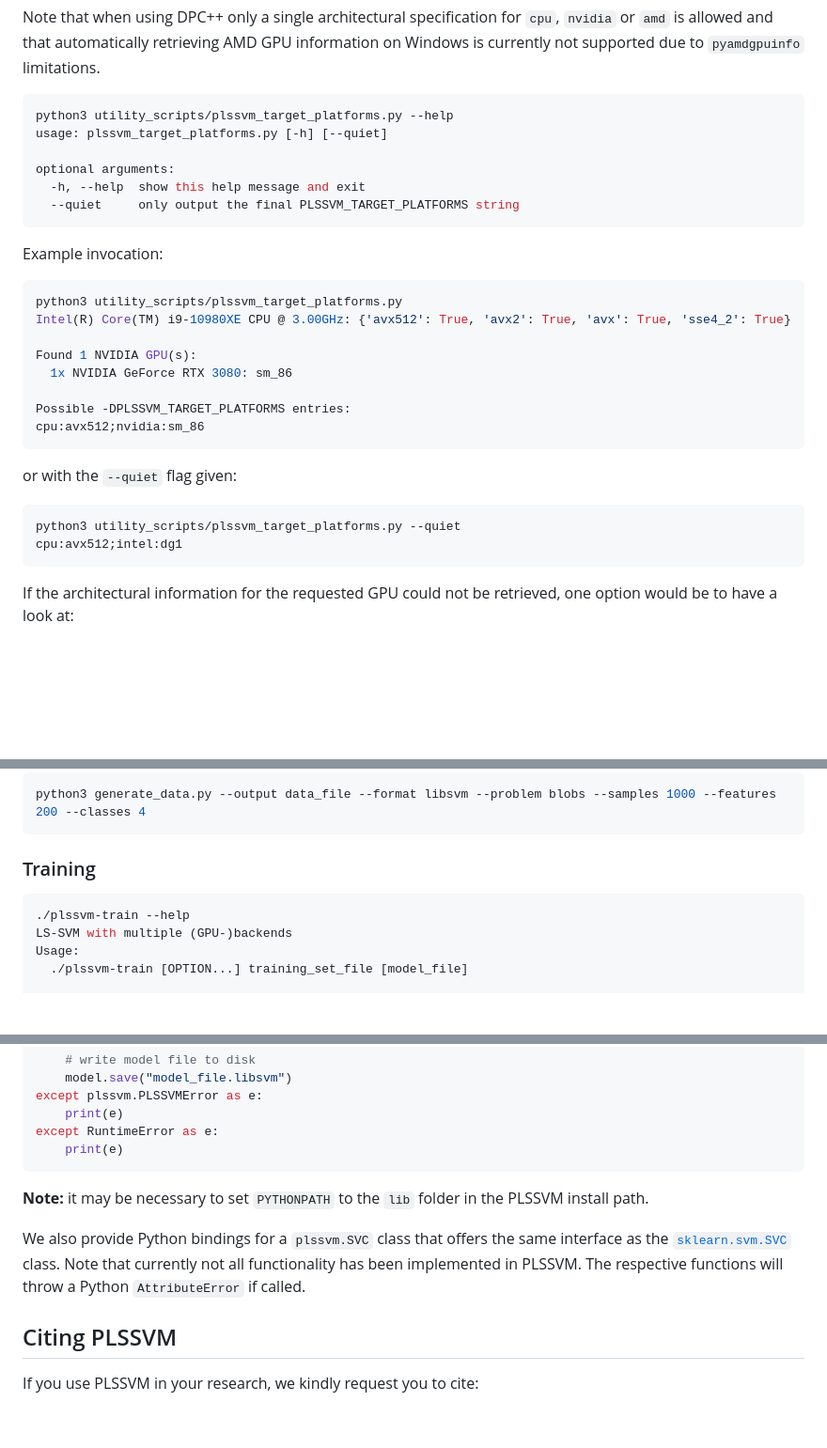
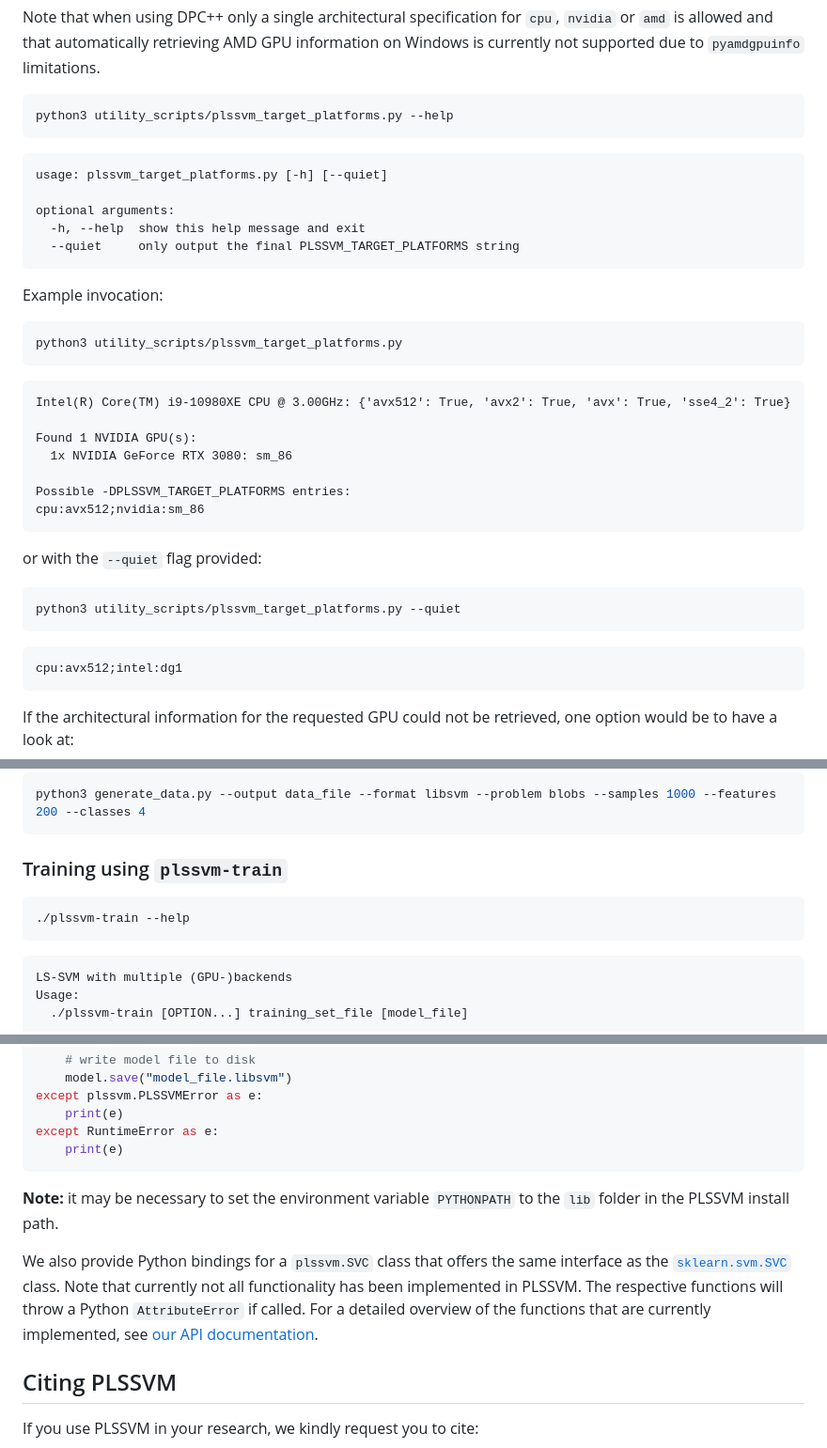
Before and after one commit to SC-SGS/PLSSVM, a Markdown page: README.md, 3 parts joined by grey strips. Shown at 94% size. GitHub-like rendering; blank space fills up the shorter version.

````diff
--- a/README.md
+++ b/README.md
@@ -126,6 +131,8 @@ automatically retrieving AMD GPU information on Windows is currently not support
 
 ```bash
 python3 utility_scripts/plssvm_target_platforms.py --help
+```
+```
 usage: plssvm_target_platforms.py [-h] [--quiet]
 
 optional arguments:
@@ -137,6 +144,8 @@ Example invocation:
 
 ```bash
 python3 utility_scripts/plssvm_target_platforms.py
+```
+```
 Intel(R) Core(TM) i9-10980XE CPU @ 3.00GHz: {'avx512': True, 'avx2': True, 'avx': True, 'sse4_2': True}
 
 Found 1 NVIDIA GPU(s):
@@ -147,11 +156,13 @@ cpu:avx512;nvidia:sm_86
 ```
 
 
-or with the `--quiet` flag given:
+or with the `--quiet` flag provided:
 
 
 ```bash
 python3 utility_scripts/plssvm_target_platforms.py --quiet
+```
+```
 cpu:avx512;intel:dg1
 ```
 
@@ -335,10 +350,12 @@ An example invocation generating a data set consisting of blobs with 1000 data p
 python3 generate_data.py --output data_file --format libsvm --problem blobs --samples 1000 --features 200 --classes 4
 ```
 
-### Training
+### Training using `plssvm-train`
 
 ```bash
 ./plssvm-train --help
+```
+```
 LS-SVM with multiple (GPU-)backends
 Usage:
   ./plssvm-train [OPTION...] training_set_file [model_file]
@@ -597,11 +617,12 @@ except RuntimeError as e:
     print(e)
 ```
 
-**Note:** it may be necessary to set `PYTHONPATH` to the `lib` folder in the PLSSVM install path.
+**Note:** it may be necessary to set the environment variable `PYTHONPATH` to the `lib` folder in the PLSSVM install path.
 
 We also provide Python bindings for a `plssvm.SVC` class that offers the same interface as the [`sklearn.svm.SVC`](https://scikit-learn.org/stable/modules/generated/sklearn.svm.SVC.html) class.
 Note that currently not all functionality has been implemented in PLSSVM.
 The respective functions will throw a Python `AttributeError` if called.
+For a detailed overview of the functions that are currently implemented, see [our API documentation](bindings/Python/README.md).
 
 ## Citing PLSSVM
 
````
Also changed, not shown: other parts of README.md (+32 -20 lines).
